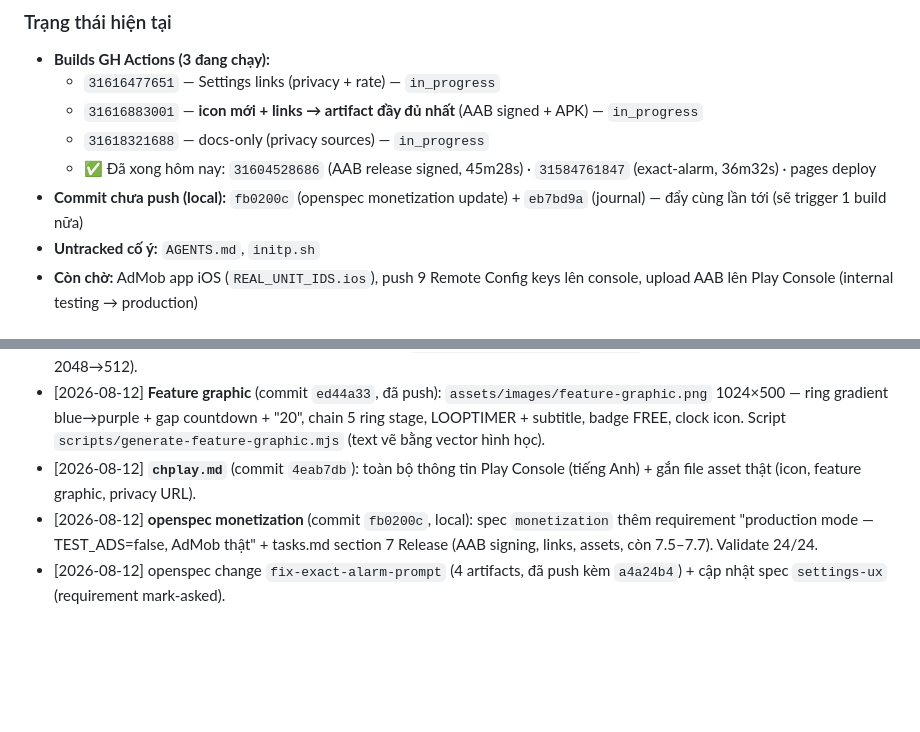
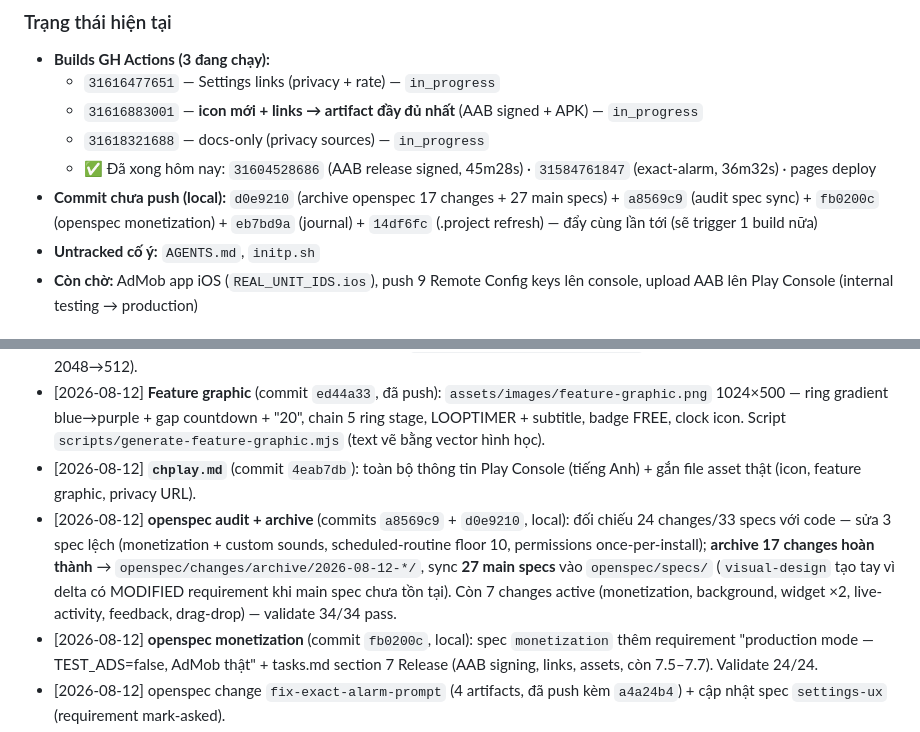
Before and after one commit to hoangsoft90/Multi-Stage-Repeating-Timer, a Markdown page: .project/working.md, 2 parts joined by grey strips. Rendered like a GitHub page; blank space fills up the shorter version.

Commit message:
docs: working journal — openspec archive batch (17 changes, 27 main specs)

```diff
--- a/.project/working.md
+++ b/.project/working.md
@@ -11,7 +11,7 @@
   - `31616883001` — **icon mới + links → artifact đầy đủ nhất** (AAB signed + APK) — `in_progress`
   - `31618321688` — docs-only (privacy sources) — `in_progress`
   - ✅ Đã xong hôm nay: `31604528686` (AAB release signed, 45m28s) · `31584761847` (exact-alarm, 36m32s) · pages deploy
-- **Commit chưa push (local):** `fb0200c` (openspec monetization update) + `eb7bd9a` (journal) — đẩy cùng lần tới (sẽ trigger 1 build nữa)
+- **Commit chưa push (local):** `d0e9210` (archive openspec 17 changes + 27 main specs) + `a8569c9` (audit spec sync) + `fb0200c` (openspec monetization) + `eb7bd9a` (journal) + `14df6fc` (.project refresh) — đẩy cùng lần tới (sẽ trigger 1 build nữa)
 - **Untracked cố ý:** `AGENTS.md`, `initp.sh`
 - **Còn chờ:** AdMob app iOS (`REAL_UNIT_IDS.ios`), push 9 Remote Config keys lên console, upload AAB lên Play Console (internal testing → production)
 
@@ -23,6 +23,7 @@
 - [2026-08-12] **App icon mới** (commit `cdf7f3b`, đã push): `assets/images/icon.png` 512×512 — nền `#0B0F14`, ring kín 5 segment (stage palette), glyph trắng "20" 7-seg. Script `scripts/generate-app-icon.mjs` (pure Node, supersample 2048→512).
 - [2026-08-12] **Feature graphic** (commit `ed44a33`, đã push): `assets/images/feature-graphic.png` 1024×500 — ring gradient blue→purple + gap countdown + "20", chain 5 ring stage, LOOPTIMER + subtitle, badge FREE, clock icon. Script `scripts/generate-feature-graphic.mjs` (text vẽ bằng vector hình học).
 - [2026-08-12] **`chplay.md`** (commit `4eab7db`): toàn bộ thông tin Play Console (tiếng Anh) + gắn file asset thật (icon, feature graphic, privacy URL).
+- [2026-08-12] **openspec audit + archive** (commits `a8569c9` + `d0e9210`, local): đối chiếu 24 changes/33 specs với code — sửa 3 spec lệch (monetization + custom sounds, scheduled-routine floor 10, permissions once-per-install); **archive 17 changes hoàn thành** → `openspec/changes/archive/2026-08-12-*/`, sync **27 main specs** vào `openspec/specs/` (`visual-design` tạo tay vì delta có MODIFIED requirement khi main spec chưa tồn tại). Còn 7 changes active (monetization, background, widget ×2, live-activity, feedback, drag-drop) — validate 34/34 pass.
 - [2026-08-12] **openspec monetization** (commit `fb0200c`, local): spec `monetization` thêm requirement "production mode — TEST_ADS=false, AdMob thật" + tasks.md section 7 Release (AAB signing, links, assets, còn 7.5–7.7). Validate 24/24.
 - [2026-08-12] openspec change `fix-exact-alarm-prompt` (4 artifacts, đã push kèm `a4a24b4`) + cập nhật spec `settings-ux` (requirement mark-asked).
 - [2026-08-12] **fix double exact-alarm prompt** (commit `94547f0`, đã push): helper `openExactAlarmSettings()` — set cờ once-per-install, Platform guard.
```
